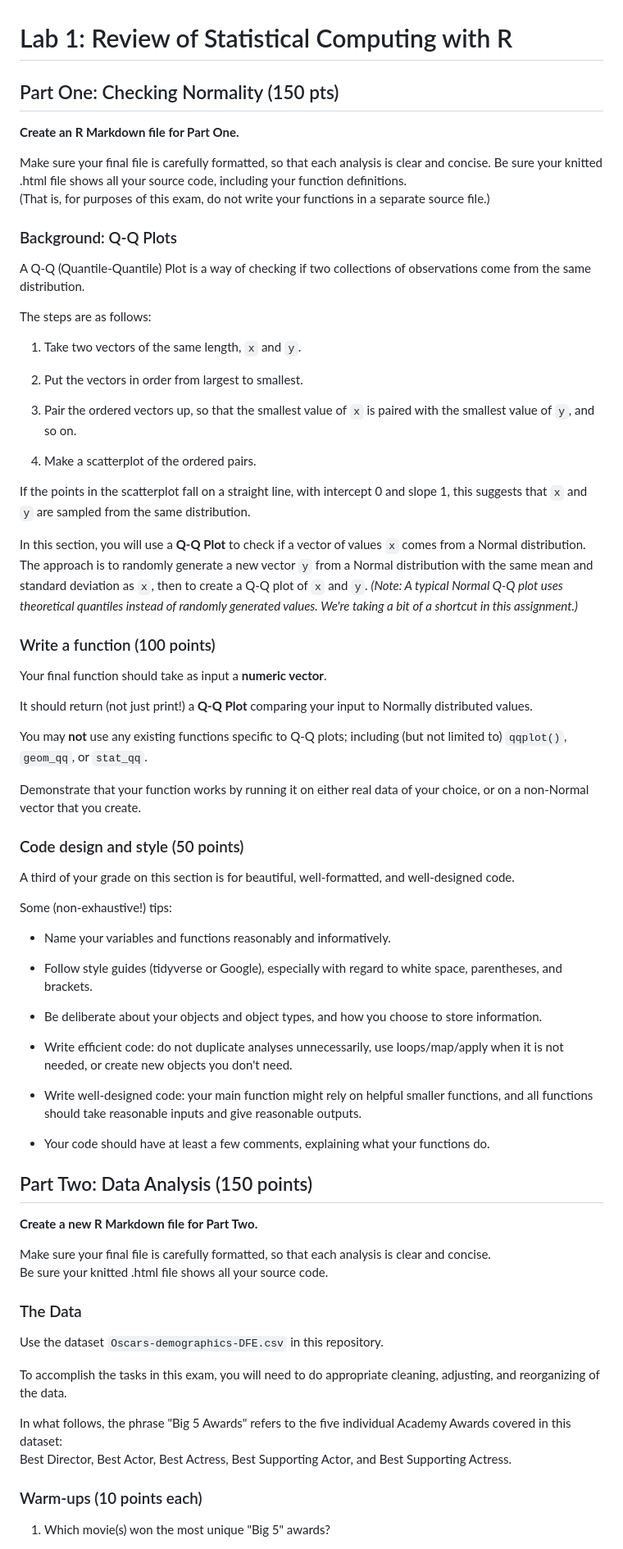
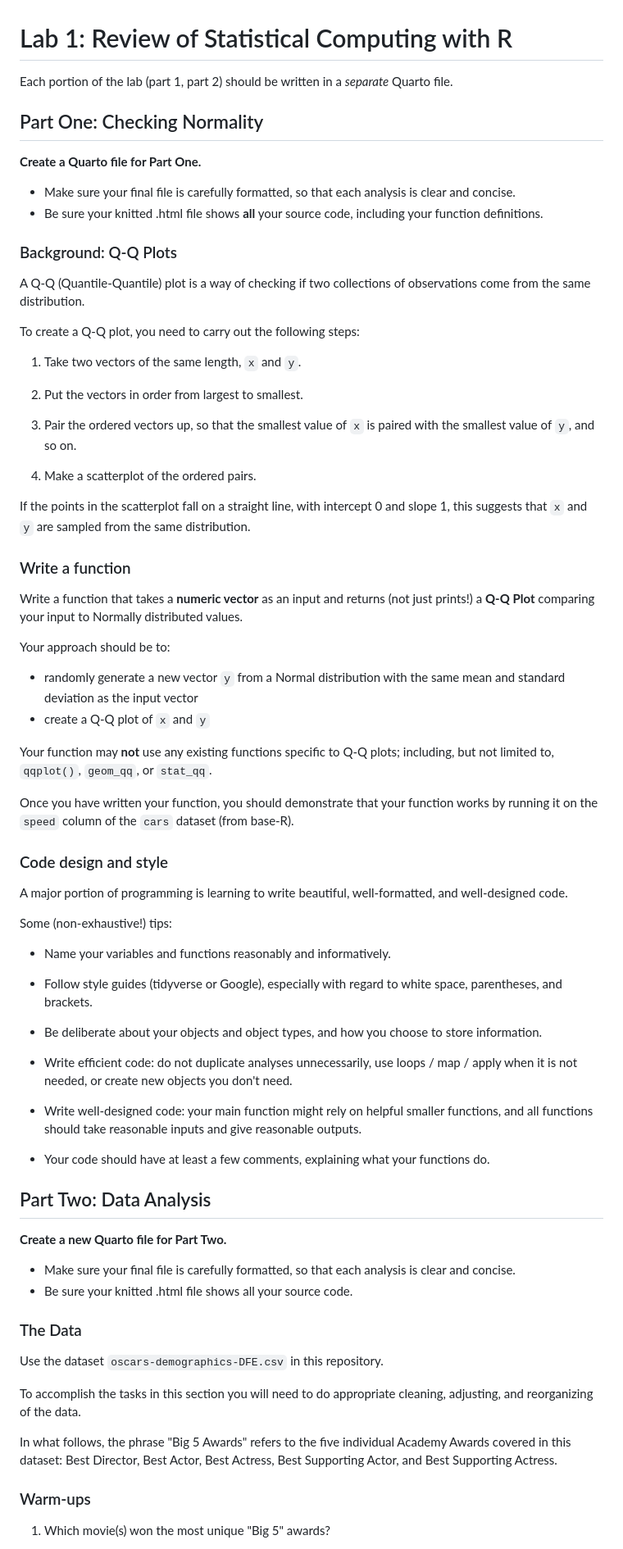
Before and after one commit to Cal-Poly-Advanced-R/Lab_1, a Markdown page: README.md, the part around the change printed below. Shown: that part at 82% size. GitHub-like rendering.

Commit message:
update lab 1 per allison's preference :)

```diff
--- a/README.md
+++ b/README.md
@@ -1,17 +1,19 @@
 # Lab 1: Review of Statistical Computing with R
 
-## Part One: Checking Normality (150 pts)
+Each portion of the lab (part 1, part 2) should be written in a *separate* Quarto file.
 
-**Create an R Markdown file for Part One.**
+## Part One: Checking Normality
 
-Make sure your final file is carefully formatted, so that each analysis is clear and concise.  Be sure your knitted .html file shows all your source code, including your function definitions.
-(That is, for purposes of this exam, do not write your functions in a separate source file.)
+**Create a Quarto file for Part One.**
+
+- Make sure your final file is carefully formatted, so that each analysis is clear and concise.
+- Be sure your knitted .html file shows **all** your source code, including your function definitions.
 
 ### Background: Q-Q Plots
 
-A Q-Q (Quantile-Quantile) Plot is a way of checking if two collections of observations come from the same distribution.
+A Q-Q (Quantile-Quantile) plot is a way of checking if two collections of observations come from the same distribution.
 
-The steps are as follows:
+To create a Q-Q plot, you need to carry out the following steps:
 
 1. Take two vectors of the same length, `x` and `y`.
 
@@ -21,31 +23,25 @@ The steps are as follows:
 
 4. Make a scatterplot of the ordered pairs.
 
-
 If the points in the scatterplot fall on a straight line, with intercept 0 and slope 1,
 this suggests that `x` and `y` are sampled from the same distribution.
 
+### Write a function
 
-In this section, you will use a **Q-Q Plot** to check if a vector of values `x` comes from a Normal distribution.
-The approach is to randomly generate a new vector `y` from a Normal distribution with the same mean and standard deviation as `x`,
-then to create a Q-Q plot of `x` and `y`.
-*(Note: A typical Normal Q-Q plot uses theoretical quantiles instead of randomly generated values.  We're taking a bit of a shortcut
-in this assignment.)*
+Write a function that takes a **numeric vector** as an input and returns (not just prints!) a **Q-Q Plot** comparing your input to Normally distributed values.
 
+Your approach should be to:
 
-### Write a function  (100 points)
+- randomly generate a new vector `y` from a Normal distribution with the same mean and standard deviation as the input vector
+- create a Q-Q plot of `x` and `y`
 
-Your final function should take as input a **numeric vector**.
+Your function may **not** use any existing functions specific to Q-Q plots; including, but not limited to, `qqplot()`, `geom_qq`, or `stat_qq`.
 
-It should return (not just print!) a **Q-Q Plot** comparing your input to Normally distributed values.
+Once you have written your function, you should demonstrate that your function works by running it on the `speed` column of the `cars` dataset (from base-R).
 
-You may **not** use any existing functions specific to Q-Q plots; including (but not limited to) `qqplot()`, `geom_qq`, or `stat_qq`.
+### Code design and style
 
-Demonstrate that your function works by running it on either real data of your choice, or on a non-Normal vector that you create.
-
-### Code design and style (50 points)
-
-A third of your grade on this section is for beautiful, well-formatted, and well-designed code.
+A major portion of programming is learning to write beautiful, well-formatted, and well-designed code.
 
 Some (non-exhaustive!) tips:
 
@@ -55,8 +51,7 @@ Some (non-exhaustive!) tips:
 
 * Be deliberate about your objects and object types, and how you choose to store information.
 
-* Write efficient code: do not duplicate analyses unnecessarily, use loops/map/apply when it is not needed,
-or create new objects you don't need.
+* Write efficient code: do not duplicate analyses unnecessarily, use loops / map / apply when it is not needed, or create new objects you don't need.
 
 * Write well-designed code: your main function might rely on helpful smaller functions,
 and all functions should take reasonable inputs and give reasonable outputs.
@@ -64,24 +59,22 @@ and all functions should take reasonable inputs and give reasonable outputs.
 * Your code should have at least a few comments, explaining what your functions do.
 
 
-## Part Two: Data Analysis (150 points)
+## Part Two: Data Analysis
 
-**Create a new R Markdown file for Part Two.**
+**Create a new Quarto file for Part Two.**
 
-Make sure your final file is carefully formatted, so that each analysis is clear and concise.
-Be sure your knitted .html file shows all your source code.
-
+- Make sure your final file is carefully formatted, so that each analysis is clear and concise.
+- Be sure your knitted .html file shows all your source code.
 
 ### The Data
 
-Use the dataset `Oscars-demographics-DFE.csv` in this repository.
+Use the dataset `oscars-demographics-DFE.csv` in this repository.
 
-To accomplish the tasks in this exam, you will need to do appropriate cleaning, adjusting, and reorganizing of the data.
+To accomplish the tasks in this section you will need to do appropriate cleaning, adjusting, and reorganizing of the data.
 
-In what follows, the phrase "Big 5 Awards" refers to the five individual Academy Awards covered in this dataset:
-Best Director, Best Actor, Best Actress, Best Supporting Actor, and Best Supporting Actress.
+In what follows, the phrase "Big 5 Awards" refers to the five individual Academy Awards covered in this dataset: Best Director, Best Actor, Best Actress, Best Supporting Actor, and Best Supporting Actress.
 
-### Warm-ups (10 points each)
+### Warm-ups
 
 1. Which movie(s) won the most unique "Big 5" awards?
 
```
Also changed, not shown: other parts of README.md (+7 -16 lines).
